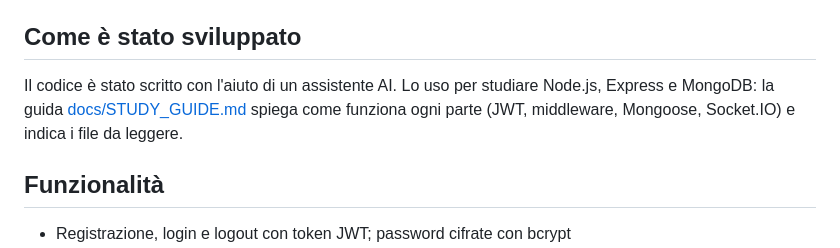
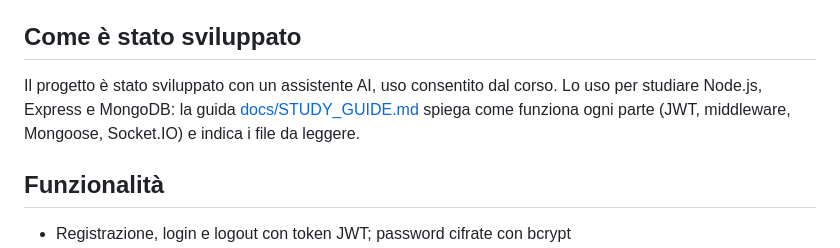
Before and after one commit to VincenzoAnge/taskflow, a Markdown page: README.md, the part around the change. Rendered like a GitHub page.

Commit message:
docs: chiarisce l'uso dell'assistente AI nel README

```diff
--- a/README.md
+++ b/README.md
@@ -12,7 +12,7 @@ I dati nelle immagini sono quelli demo creati da `npm run seed`.
 
 ## Come è stato sviluppato
 
-Il codice è stato scritto con l'aiuto di un assistente AI. Lo uso per studiare Node.js, Express e MongoDB: la guida [docs/STUDY_GUIDE.md](docs/STUDY_GUIDE.md) spiega come funziona ogni parte (JWT, middleware, Mongoose, Socket.IO) e indica i file da leggere.
+Il progetto è stato sviluppato con un assistente AI, uso consentito dal corso. Lo uso per studiare Node.js, Express e MongoDB: la guida [docs/STUDY_GUIDE.md](docs/STUDY_GUIDE.md) spiega come funziona ogni parte (JWT, middleware, Mongoose, Socket.IO) e indica i file da leggere.
 
 ## Funzionalità
 
```
